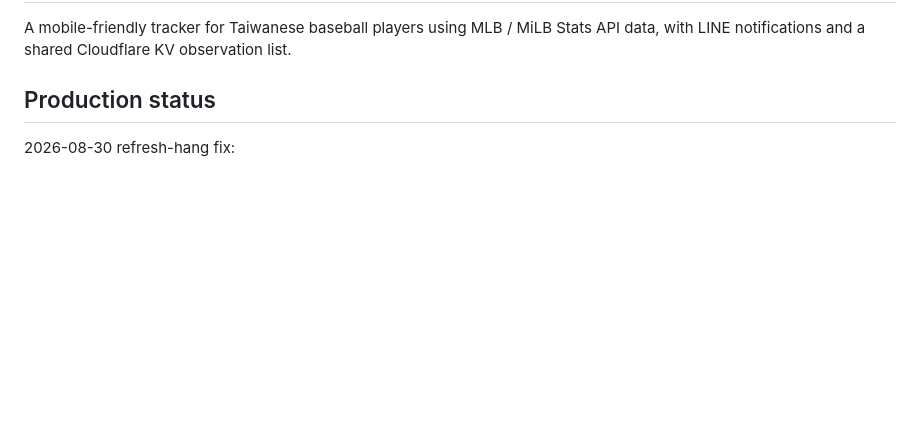
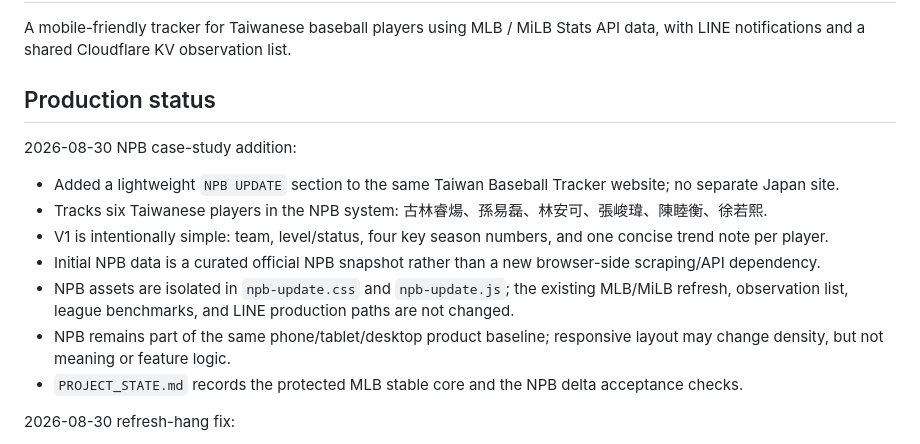
Before and after one commit to jonwang329/taiwan-mlb-tracker-, a Markdown page: README.md, the part around the change. Rendered like a GitHub page; blank space fills up the shorter version.

Commit message:
Document NPB case study and protected MLB baseline

```diff
--- a/README.md
+++ b/README.md
@@ -3,6 +3,16 @@
 A mobile-friendly tracker for Taiwanese baseball players using MLB / MiLB Stats API data, with LINE notifications and a shared Cloudflare KV observation list.
 
 ## Production status
+
+2026-08-30 NPB case-study addition:
+
+- Added a lightweight `NPB UPDATE` section to the same Taiwan Baseball Tracker website; no separate Japan site.
+- Tracks six Taiwanese players in the NPB system: 古林睿煬、孫易磊、林安可、張峻瑋、陳睦衡、徐若熙.
+- V1 is intentionally simple: team, level/status, four key season numbers, and one concise trend note per player.
+- Initial NPB data is a curated official NPB snapshot rather than a new browser-side scraping/API dependency.
+- NPB assets are isolated in `npb-update.css` and `npb-update.js`; the existing MLB/MiLB refresh, observation list, league benchmarks, and LINE production paths are not changed.
+- NPB remains part of the same phone/tablet/desktop product baseline; responsive layout may change density, but not meaning or feature logic.
+- `PROJECT_STATE.md` records the protected MLB stable core and the NPB delta acceptance checks.
 
 2026-08-30 refresh-hang fix:
 
```
